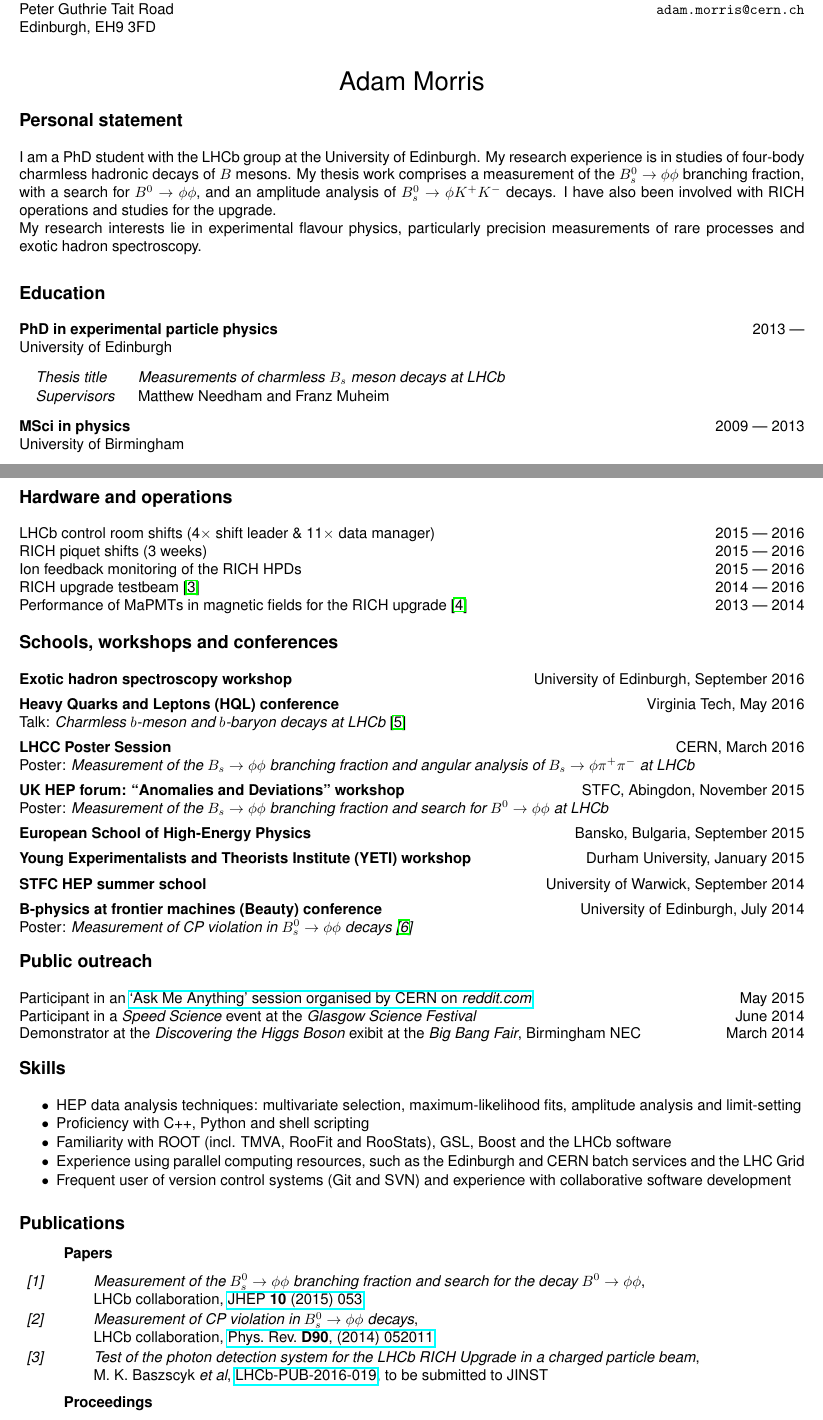
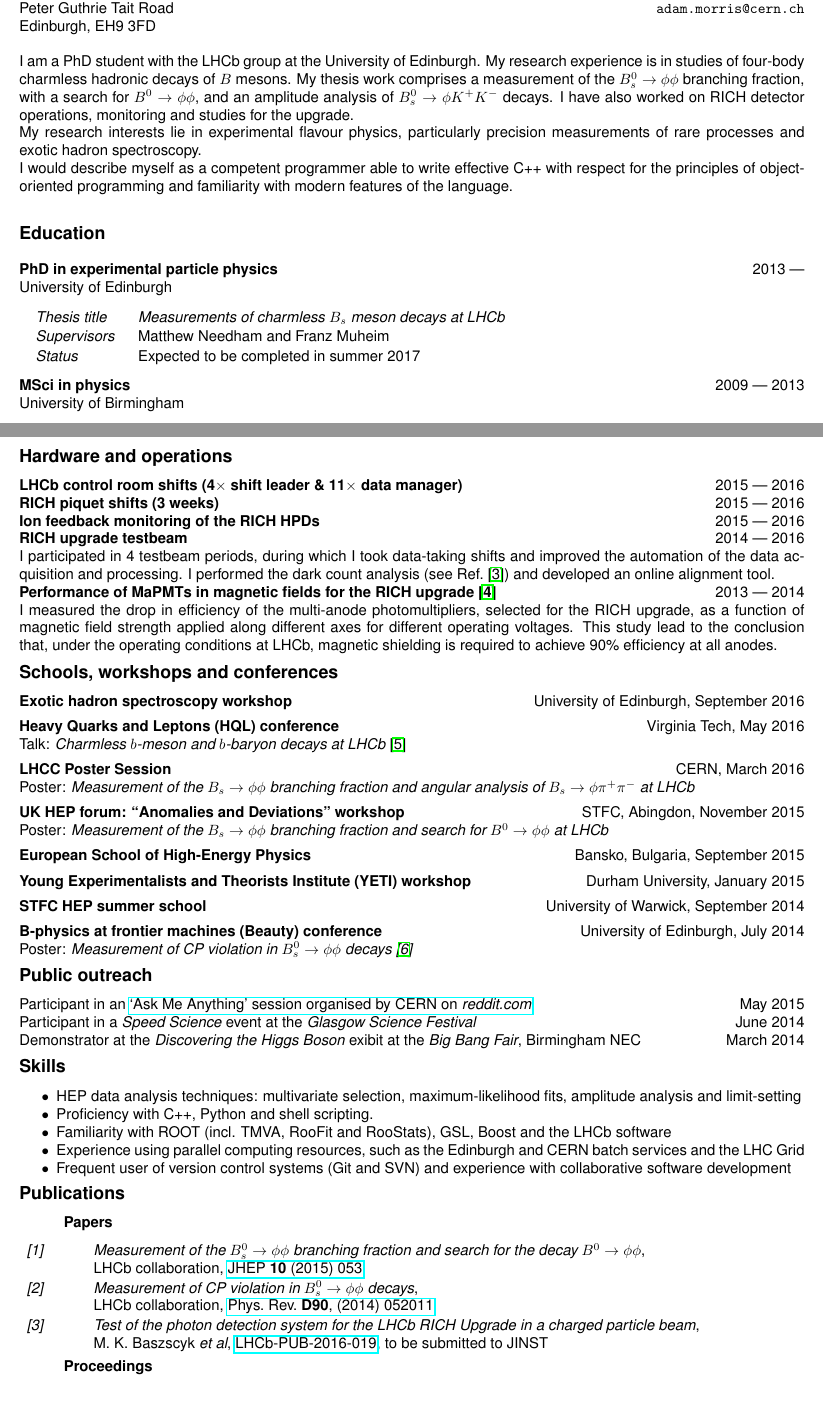
Before and after one commit to abmorris/cv, a LaTeX CV (cv.tex): two parts of pages 1 and 2 of 2, joined at a grey line, cut so that both start at the same text. Compiled offline with pdfLaTeX.

Commit message:
hardware elaboration

```diff
--- a/cv.tex
+++ b/cv.tex
@@ -1,11 +1,11 @@
-\documentclass[contbibnum]{simplecv}
+\documentclass[contbibnum,titleabove]{simplecv}
 \usepackage{geometry}
 \usepackage{hyperref}
 \geometry{
 	left=15mm,
 	right=15mm,
-	top=10mm,
-	bottom=20mm
+	top=15mm,
+	bottom=15mm
 }
 \leftheader{5301, James Clerk Maxwell Building\\Peter Guthrie Tait Road\\Edinburgh, EH9 3FD}
 \rightheader[r]{+44 7719 773067\\{\tt adam.morris@cern.ch}}
@@ -14,7 +14,7 @@
 \newcommand\topictitle[3]{\dateditem{{\textbf{#1}}}{#3}#2}
 \def\typeface{phv}
 \headerfont{\fontfamily{\typeface}\selectfont}
-\titlefont{\fontfamily{\typeface}\selectfont\LARGE}
+\titlefont{\fontfamily{\typeface}\selectfont\Huge}
 \sectionfont{\bf\fontfamily{\typeface}\selectfont\large}
 \subsectionfont{\bf\fontfamily{\typeface}\selectfont}
 \topiclabelfont{\it\fontfamily{\typeface}\selectfont}
@@ -22,16 +22,18 @@
 \renewcommand{\topicmargin}{8em}
 \setlength{\parindent}{0cm}
 \begin{document}
-	\maketitle\vspace{-3em}
+	\maketitle
+%	\vspace{-3em}
 	\fontfamily{\typeface}\selectfont
-	\section{Personal statement}
+%	\section{Personal statement}
 	I am a PhD student with the LHCb group at the University of Edinburgh.
 	My research experience is in studies of four-body charmless hadronic decays of $B$ mesons.
 	My thesis work comprises a measurement of the $B^0_s \to \phi \phi$ branching fraction, with a search for $B^0 \to \phi \phi$, and an amplitude analysis of $B^0_s \to \phi K^{+}K^{-}$ decays.
-	I have also been involved with RICH operations and studies for the upgrade.
+	I have also worked on RICH detector operations, monitoring and studies for the upgrade.
 
 	My research interests lie in experimental flavour physics, particularly precision measurements of rare processes and exotic hadron spectroscopy.
 
+	I would describe myself as a competent programmer able to write effective C++ with respect for the principles of object-oriented programming and familiarity with modern features of the language.
 
 	\section{Education}
 	\topictitle{PhD in experimental particle physics}{University of Edinburgh}{2013 ---}
@@ -39,7 +41,7 @@
 		\itemsep-0.3em
 		\item[Thesis title]{\textit{Measurements of charmless $B_s$ meson decays at LHCb}}
 		\item[Supervisors]{Matthew Needham and Franz Muheim}
-%		\item[Status]{Expected to be completed in summer 2017}
+		\item[Status]{Expected to be completed in summer 2017}
 	\end{topic}
 	\topictitle{MSci in physics}{University of Birmingham}{2009 --- 2013}
 	\begin{topic}
@@ -68,12 +70,17 @@
 	\\[0.5em]
 	I was responsible for parametrising the peaking backgrounds and performing fits to the $\phi\phi$ invariant mass to obtain event yields.
 	\section{Hardware and operations}
-	\dateditem{LHCb control room shifts (4$\times$ shift leader \& 11$\times$ data manager)}{2015 --- 2016}
-	\dateditem{RICH piquet shifts (3 weeks)}{2015 --- 2016}
-	\dateditem{Ion feedback monitoring of the RICH HPDs}{2015 --- 2016}
-	\dateditem{RICH upgrade testbeam~\cite{testbeam}}{2014 --- 2016}
-	\dateditem{Performance of MaPMTs in magnetic fields for the RICH upgrade~\cite{mapmt}}{2013 --- 2014}\\[-3em]
+	\vspace{-0.5em}
+	\topictitle{LHCb control room shifts (4$\times$ shift leader \& 11$\times$ data manager)}{}{2015 --- 2016}
+	\topictitle{RICH piquet shifts (3 weeks)}{}{2015 --- 2016}
+	\topictitle{Ion feedback monitoring of the RICH HPDs}{}{2015 --- 2016}
+	\topictitle{RICH upgrade testbeam}{}{2014 --- 2016}
+	I participated in 4 testbeam periods, during which I took data-taking shifts and improved the automation of the data acquisition and processing. I performed the dark count analysis (see Ref.~\cite{testbeam}) and developed an online alignment tool.\\
+	\topictitle{Performance of MaPMTs in magnetic fields for the RICH upgrade~\cite{mapmt}}{}{2013 --- 2014}
+	I measured the drop in efficiency of the multi-anode photomultipliers, selected for the RICH upgrade, as a function of magnetic field strength applied along different axes for different operating voltages.
+	This study lead to the conclusion that, under the operating conditions at LHCb, magnetic shielding is required to achieve 90\% efficiency at all anodes.\\[-2.5em]
 	\section{Schools, workshops and conferences}
+	\vspace{-0.5em}
 	\topictitle{Exotic hadron spectroscopy workshop}{}{University of Edinburgh, September 2016}[0.5em]
 	\topictitle{Heavy Quarks and Leptons (HQL) conference}{Talk: \textit{Charmless $b$-meson and $b$-baryon decays at LHCb}~\cite{HQL}}{Virginia Tech, May 2016}\\[0.5em]
 	\topictitle{LHCC Poster Session}{Poster: \textit{Measurement of the $B_s \to \phi \phi$ branching fraction and angular analysis of $B_s \to \phi \pi^{+} \pi^{-}$ at LHCb}}{CERN, March 2016}\\[0.5em]
@@ -81,22 +88,24 @@
 	\topictitle{European School of High-Energy Physics}{}{Bansko, Bulgaria, September 2015}[0.5em]
 	\topictitle{Young Experimentalists and Theorists Institute (YETI) workshop}{}{Durham University, January 2015}[0.5em]
 	\topictitle{STFC HEP summer school}{}{University of Warwick, September 2014}[0.5em]
-	\topictitle{B-physics at frontier machines (Beauty) conference}{Poster: \textit{Measurement of CP violation in $B^0_s \to \phi\phi$ decays~\cite{beauty}}}{University of Edinburgh, July 2014}\\[-2em]
+	\topictitle{B-physics at frontier machines (Beauty) conference}{Poster: \textit{Measurement of CP violation in $B^0_s \to \phi\phi$ decays~\cite{beauty}}}{University of Edinburgh, July 2014}\\[-2.5em]
 	\section{Public outreach}
+	\vspace{-0.5em}
 	\dateditem{Participant in an \href{http://cds.cern.ch/record/2024978}{`Ask Me Anything' session organised by CERN on \textit{reddit.com}}}{May 2015}
 	\dateditem{Participant in a \textit{Speed Science} event at the \textit{Glasgow Science Festival}}{June 2014}
 	\dateditem{Demonstrator at the \textit{Discovering the Higgs Boson} exibit at the \textit{Big Bang Fair}, Birmingham NEC}{March 2014}
-	\vspace{-2em}
+	\vspace{-2.5em}
 	\section{Skills}
+	\vspace{-0.5em}
 	\begin{itemize}
 		\itemsep-0.3em
 		\item HEP data analysis techniques: multivariate selection, maximum-likelihood fits, amplitude analysis and limit-setting
-		\item Proficiency with C++, Python and shell scripting
+		\item Proficiency with C++, Python and shell scripting.
 		\item Familiarity with ROOT (incl. TMVA, RooFit and RooStats), GSL, Boost and the LHCb software
 		\item Experience using parallel computing resources, such as the Edinburgh and CERN batch services and the LHC Grid
 		\item Frequent user of version control systems (Git and SVN) and experience with collaborative software development
 	\end{itemize}
-	\vspace{-1em}
+	\vspace{-2em}
 	\section{Publications}
 	\renewcommand{\topicmargin}{5em}
 	\vspace{-0.5em}
```
Also changed, not shown: cv.pdf.
